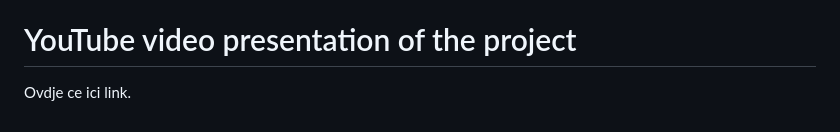
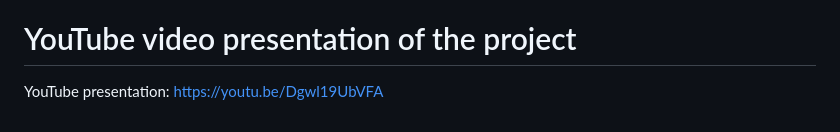
Before and after one commit to EdisVrtagic/VibeGaming-GameStore-ASP.NET, a Markdown page: README.md, the part around the change. GitHub-like rendering.

```diff
--- a/README.md
+++ b/README.md
@@ -92,4 +92,4 @@ This part of the code is located in the PaymentController.
 YouTube video: https://www.youtube.com/watch?v=kTcmbZqNiGw
 
 # YouTube video presentation of the project
-Ovdje ce ici link.
+YouTube presentation: https://youtu.be/Dgwl19UbVFA
```
